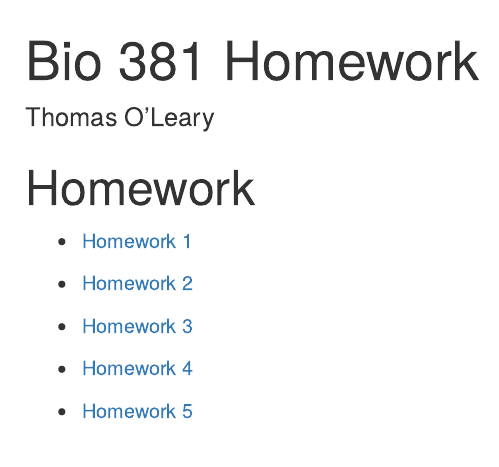
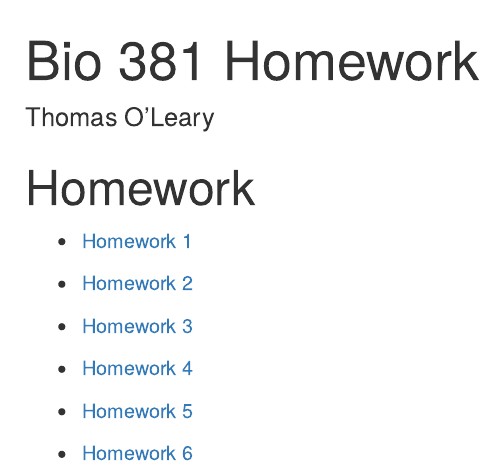
Before and after one commit to tsoleary/comp_bio, an R Markdown document (index.Rmd): the page in a window 1100 px wide, from its top. Rendered offline with R 4.5, knitr and Pandoc, with nearby package versions; drawn as R Markdown's standard HTML page in place of the format the file asks for.

Commit message:
added hw6

```diff
--- a/index.Rmd
+++ b/index.Rmd
@@ -18,3 +18,5 @@ output:
 - [Homework 4](https://tsoleary.github.io/comp_bio/homework_4.html)
 
 - [Homework 5](https://tsoleary.github.io/comp_bio/homework_5.html)
+
+- [Homework 6](https://tsoleary.github.io/comp_bio/homework_6.html)
```
